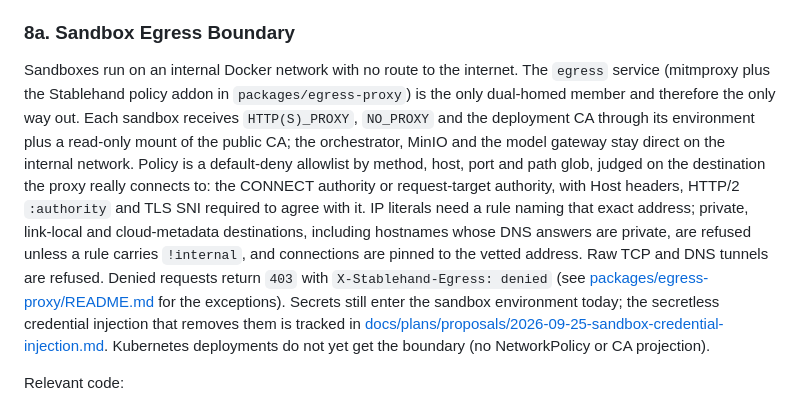
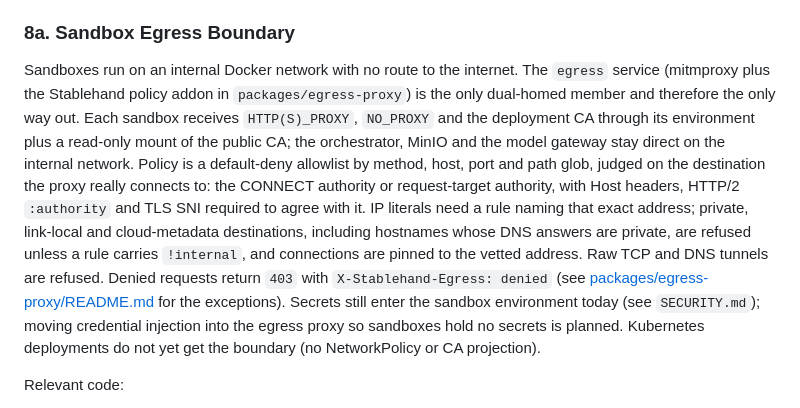
Before and after one commit to iofold/stablehand, a Markdown page: docs/architecture.md, the part around the change. Rendered like a GitHub page.

Commit message:
docs(architecture): point the secrets note at SECURITY.md instead of an internal plan
Co-Authored-By: Claude Opus 5.5 (1M context) <noreply@anthropic.com>

```diff
--- a/docs/architecture.md
+++ b/docs/architecture.md
@@ -165,7 +165,7 @@ Relevant code:
 
 ### 8a. Sandbox Egress Boundary
 
-Sandboxes run on an internal Docker network with no route to the internet. The `egress` service (mitmproxy plus the Stablehand policy addon in `packages/egress-proxy`) is the only dual-homed member and therefore the only way out. Each sandbox receives `HTTP(S)_PROXY`, `NO_PROXY` and the deployment CA through its environment plus a read-only mount of the public CA; the orchestrator, MinIO and the model gateway stay direct on the internal network. Policy is a default-deny allowlist by method, host, port and path glob, judged on the destination the proxy really connects to: the CONNECT authority or request-target authority, with Host headers, HTTP/2 `:authority` and TLS SNI required to agree with it. IP literals need a rule naming that exact address; private, link-local and cloud-metadata destinations, including hostnames whose DNS answers are private, are refused unless a rule carries `!internal`, and connections are pinned to the vetted address. Raw TCP and DNS tunnels are refused. Denied requests return `403` with `X-Stablehand-Egress: denied` (see [packages/egress-proxy/README.md](../packages/egress-proxy/README.md) for the exceptions). Secrets still enter the sandbox environment today; the secretless credential injection that removes them is tracked in [docs/plans/proposals/2026-09-25-sandbox-credential-injection.md](plans/proposals/2026-09-25-sandbox-credential-injection.md). Kubernetes deployments do not yet get the boundary (no NetworkPolicy or CA projection).
+Sandboxes run on an internal Docker network with no route to the internet. The `egress` service (mitmproxy plus the Stablehand policy addon in `packages/egress-proxy`) is the only dual-homed member and therefore the only way out. Each sandbox receives `HTTP(S)_PROXY`, `NO_PROXY` and the deployment CA through its environment plus a read-only mount of the public CA; the orchestrator, MinIO and the model gateway stay direct on the internal network. Policy is a default-deny allowlist by method, host, port and path glob, judged on the destination the proxy really connects to: the CONNECT authority or request-target authority, with Host headers, HTTP/2 `:authority` and TLS SNI required to agree with it. IP literals need a rule naming that exact address; private, link-local and cloud-metadata destinations, including hostnames whose DNS answers are private, are refused unless a rule carries `!internal`, and connections are pinned to the vetted address. Raw TCP and DNS tunnels are refused. Denied requests return `403` with `X-Stablehand-Egress: denied` (see [packages/egress-proxy/README.md](../packages/egress-proxy/README.md) for the exceptions). Secrets still enter the sandbox environment today (see `SECURITY.md`); moving credential injection into the egress proxy so sandboxes hold no secrets is planned. Kubernetes deployments do not yet get the boundary (no NetworkPolicy or CA projection).
 
 Relevant code:
 
```
